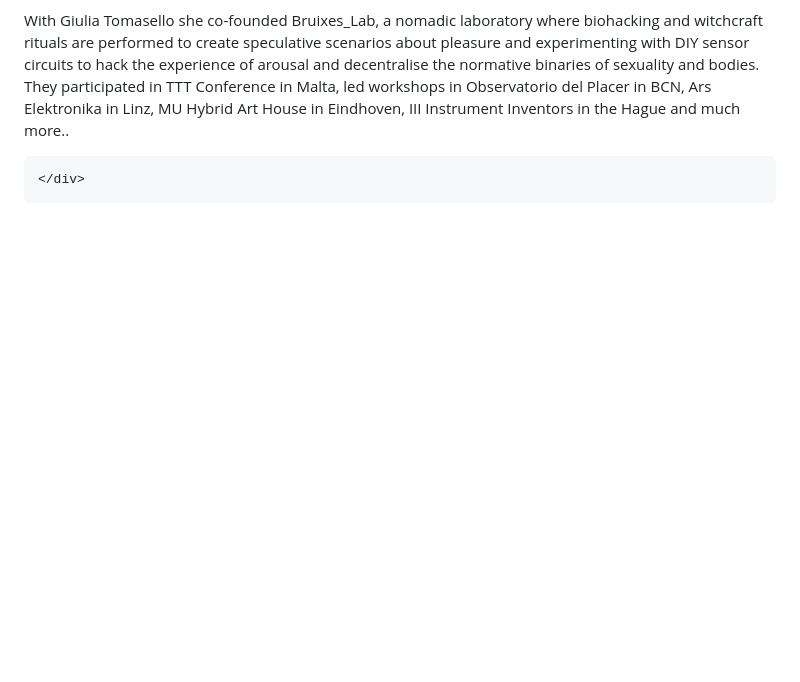
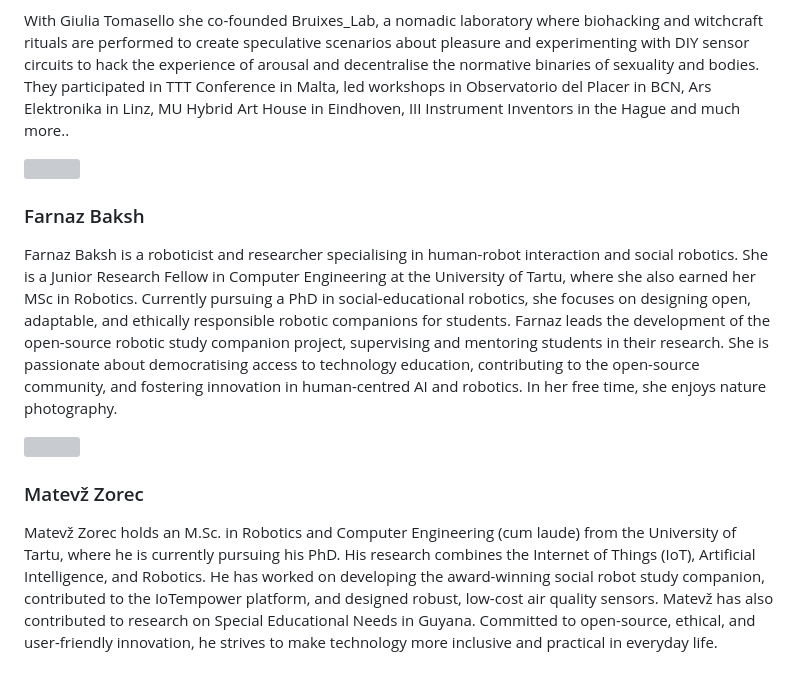
Before and after one commit to oshwa/2025.oshwa.org, a Markdown page: src/fellowship.md, the part around the change. Drawn GitHub-style; blank space fills up the shorter version; grey boxes are pictures that could not be loaded.

```diff
--- a/src/fellowship.md
+++ b/src/fellowship.md
@@ -69,5 +69,24 @@ Her artistic exploration of (trans)feminist activism and hacker culture is expre
 With Giulia Tomasello she co-founded Bruixes_Lab, a nomadic laboratory where biohacking and witchcraft rituals are performed to create speculative scenarios about pleasure and experimenting with DIY sensor circuits to hack the experience of arousal and decentralise the normative binaries of sexuality and bodies.
 They participated in TTT Conference in Malta, led workshops in Observatorio del Placer in BCN, Ars Elektronika in Linz, MU Hybrid Art House in Eindhoven, III Instrument Inventors in the Hague and much more..
         </p>
-
-    </div>
+  </div>
+<div class="cool-person">
+    <img src="/static/images/farnaz-baksh.jpg" class="has-outlined-shadow">
+    <div>
+        <h3>Farnaz Baksh</h3>
+        <ul class="details">
+        </ul>
+        <p>
+           Farnaz Baksh is a roboticist and researcher specialising in human-robot interaction and social robotics. She is a Junior Research Fellow in Computer Engineering at the University of Tartu, where she also earned her MSc in Robotics. Currently pursuing a PhD in social-educational robotics, she focuses on designing open, adaptable, and ethically responsible robotic companions for students.
+Farnaz leads the development of the open-source robotic study companion project, supervising and mentoring students in their research. She is passionate about democratising access to technology education, contributing to the open-source community, and fostering innovation in human-centred AI and robotics. In her free time, she enjoys nature photography.
+        </p>
+      </div>
+<div class="cool-person">
+    <img src="/static/images/matvz_Zorec.jpeg" class="has-outlined-shadow">
+    <div>
+        <h3>Matevž Zorec</h3>
+        <ul class="details">
+        </ul>
+        <p>
+           Matevž Zorec holds an M.Sc. in Robotics and Computer Engineering (cum laude) from the University of Tartu, where he is currently pursuing his PhD. His research combines the Internet of Things (IoT), Artificial Intelligence, and Robotics. He has worked on developing the award-winning social robot study companion, contributed to the IoTempower platform, and designed robust, low-cost air quality sensors. Matevž has also contributed to research on Special Educational Needs in Guyana. Committed to open-source, ethical, and user-friendly innovation, he strives to make technology more inclusive and practical in everyday life.
+        </p>
```
